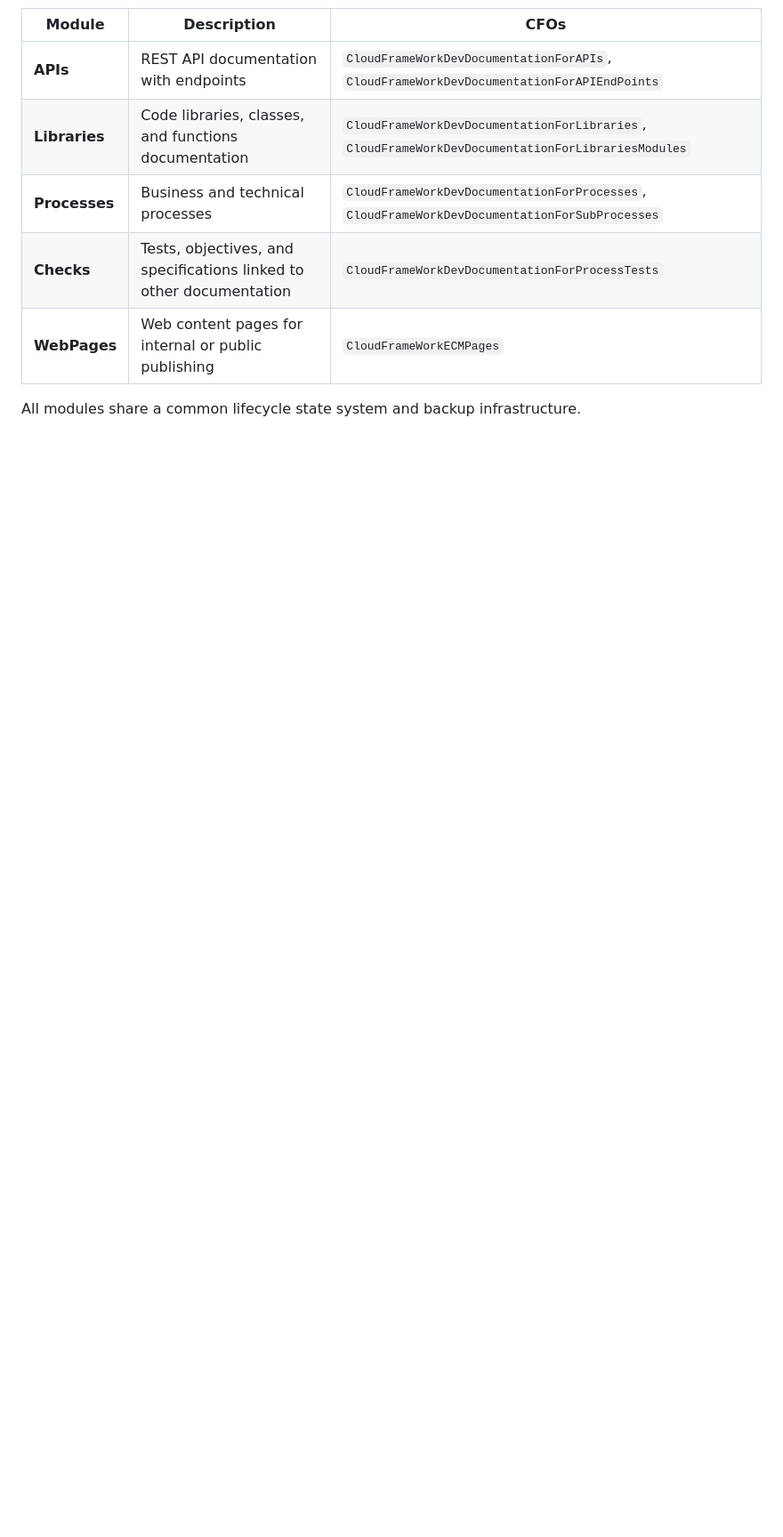
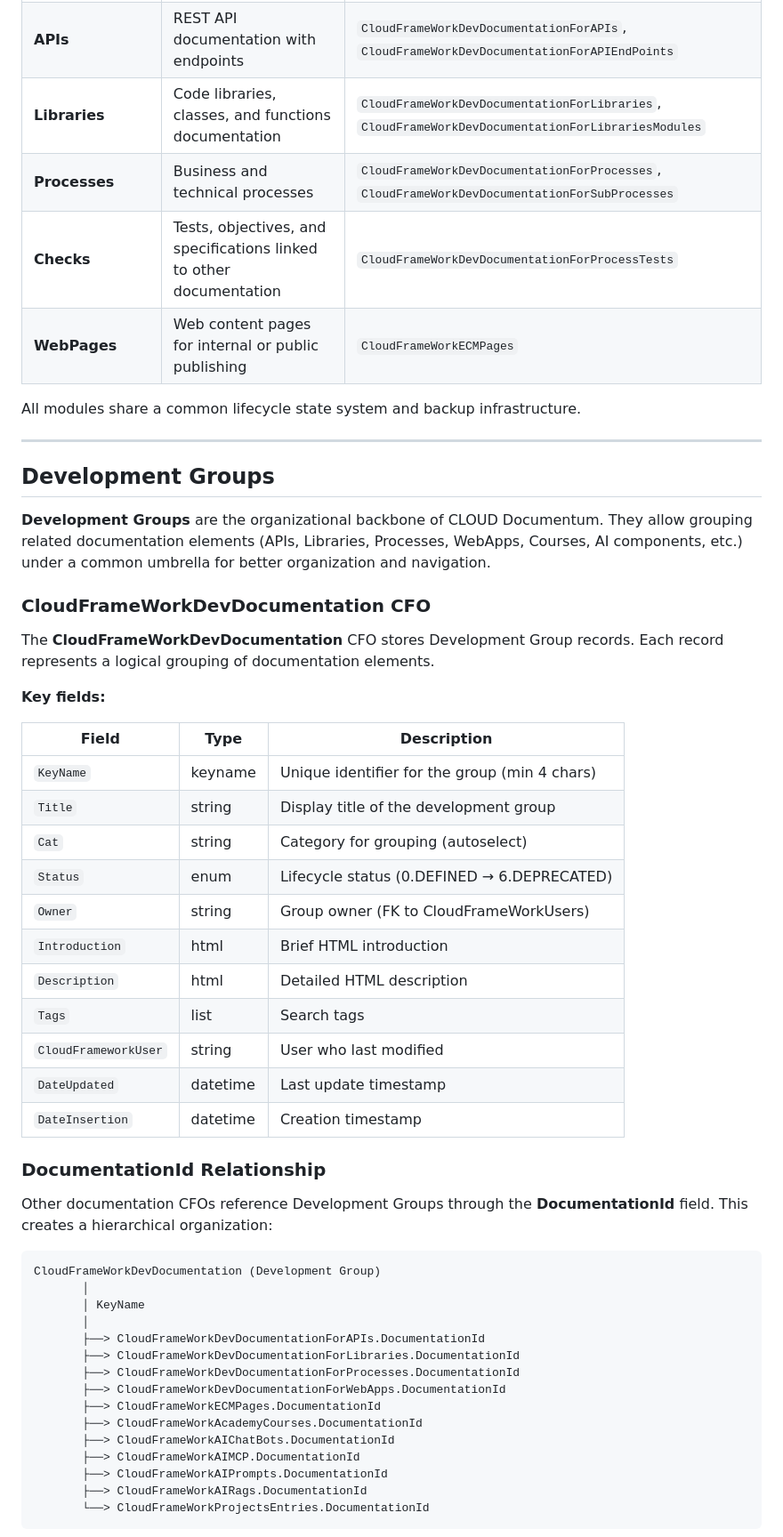
Before and after one commit to CloudFramework-io/backend-core-php8, a Markdown page: CLOUD_DOCUMENTUM.md, the part around one of its changes. Shown at 89% size. Drawn GitHub-style; blank space fills up the shorter version.

````diff
--- a/CLOUD_DOCUMENTUM.md
+++ b/CLOUD_DOCUMENTUM.md
@@ -15,3 +16,52 @@ CLOUD Documentum consists of several documentation modules:
 | **WebPages** | Web content pages for internal or public publishing | `CloudFrameWorkECMPages` |
 
 All modules share a common lifecycle state system and backup infrastructure.
+
+---
+
+## Development Groups
+
+**Development Groups** are the organizational backbone of CLOUD Documentum. They allow grouping related documentation elements (APIs, Libraries, Processes, WebApps, Courses, AI components, etc.) under a common umbrella for better organization and navigation.
+
+### CloudFrameWorkDevDocumentation CFO
+
+The **CloudFrameWorkDevDocumentation** CFO stores Development Group records. Each record represents a logical grouping of documentation elements.
+
+**Key fields:**
+
+| Field | Type | Description |
+|-------|------|-------------|
+| `KeyName` | keyname | Unique identifier for the group (min 4 chars) |
+| `Title` | string | Display title of the development group |
+| `Cat` | string | Category for grouping (autoselect) |
+| `Status` | enum | Lifecycle status (0.DEFINED → 6.DEPRECATED) |
+| `Owner` | string | Group owner (FK to CloudFrameWorkUsers) |
+| `Introduction` | html | Brief HTML introduction |
+| `Description` | html | Detailed HTML description |
+| `Tags` | list | Search tags |
+| `CloudFrameworkUser` | string | User who last modified |
+| `DateUpdated` | datetime | Last update timestamp |
+| `DateInsertion` | datetime | Creation timestamp |
+
+### DocumentationId Relationship
+
+Other documentation CFOs reference Development Groups through the **DocumentationId** field. This creates a hierarchical organization:
+
+```
+CloudFrameWorkDevDocumentation (Development Group)
+       │
+       │ KeyName
+       │
+       ├──> CloudFrameWorkDevDocumentationForAPIs.DocumentationId
+       ├──> CloudFrameWorkDevDocumentationForLibraries.DocumentationId
+       ├──> CloudFrameWorkDevDocumentationForProcesses.DocumentationId
+       ├──> CloudFrameWorkDevDocumentationForWebApps.DocumentationId
+       ├──> CloudFrameWorkECMPages.DocumentationId
+       ├──> CloudFrameWorkAcademyCourses.DocumentationId
+       ├──> CloudFrameWorkAIChatBots.DocumentationId
+       ├──> CloudFrameWorkAIMCP.DocumentationId
+       ├──> CloudFrameWorkAIPrompts.DocumentationId
+       ├──> CloudFrameWorkAIRags.DocumentationId
+       └──> CloudFrameWorkProjectsEntries.DocumentationId
+```
+
````
Also changed, not shown: other parts of CLOUD_DOCUMENTUM.md (+89 -0 lines).
